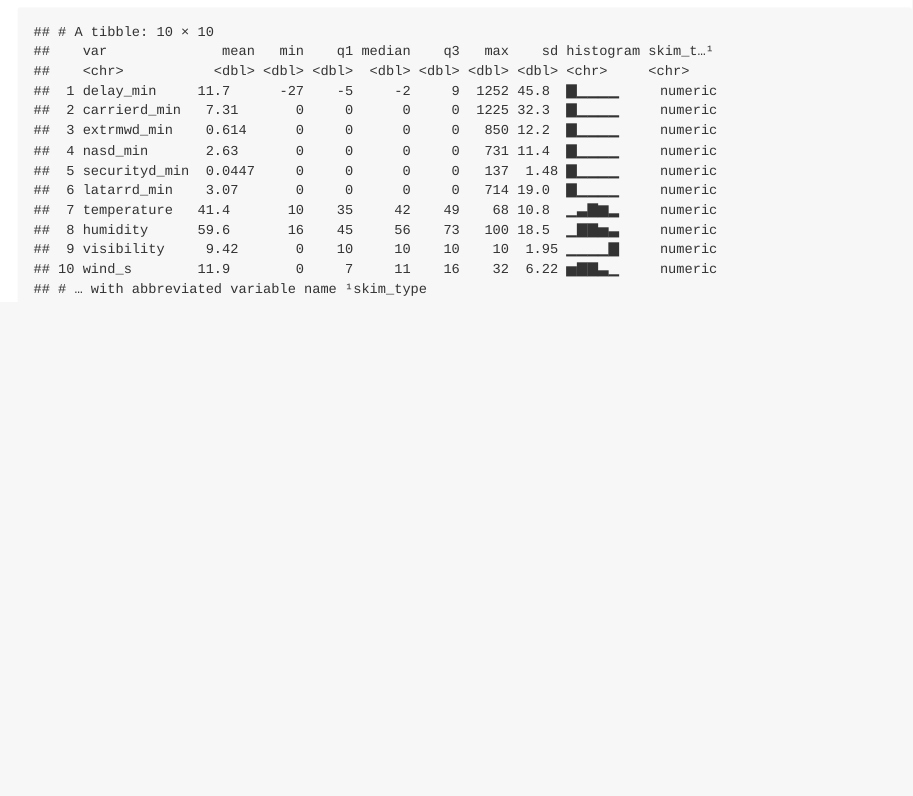
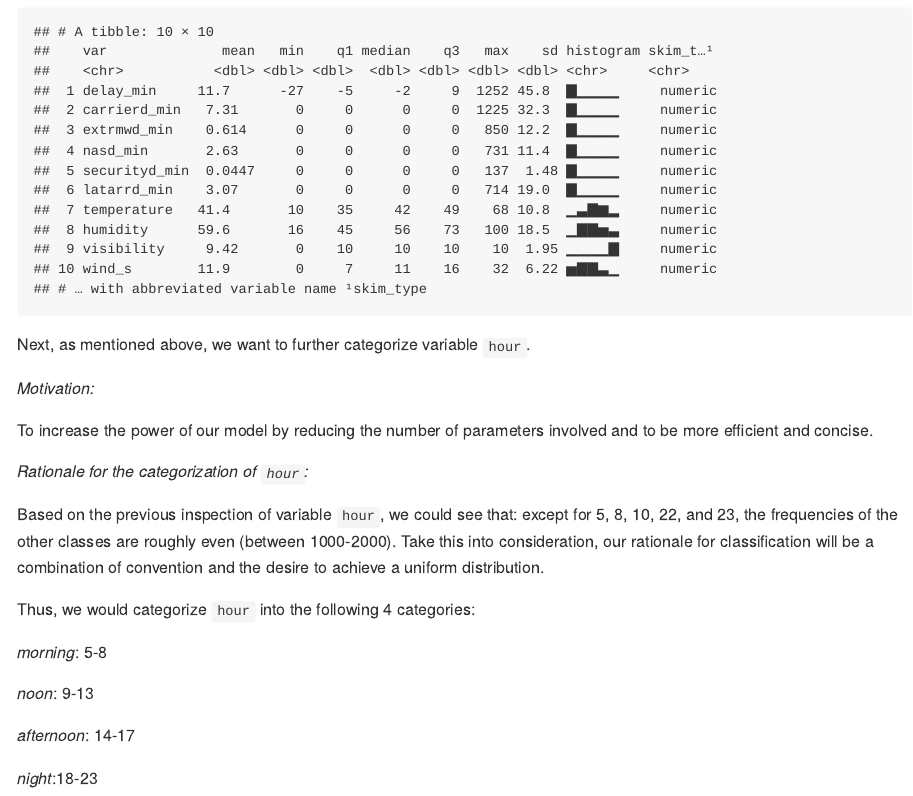
Before and after one commit to YingchenX/final_project_jfk_delay, an R Markdown document (regression_delay.Rmd): the page in a window 1100 px wide, from 3850 px down. The pictures show the output file regression_delay.md that the author committed with the source, drawn offline in the style of GitHub; long lines of code are wrapped.

Commit message:
Linear - categorizing var `hour` - part1

````diff
--- a/regression_delay.Rmd
+++ b/regression_delay.Rmd
@@ -165,3 +165,17 @@ con_sum = skim(con_sum_df) %>%
 
 con_sum
 ```
+
+Next, as mentioned above, we want to further categorize variable `hour`.
+
+_Motivation:_
+
+To increase the power of our model by reducing the number of parameters involved and to be more efficient and concise.
+
+_Rationale for the categorization of `hour`:_
+
+Based on the previous inspection of variable `hour`, we could see that: except for 5, 8, 10, 22, and 23, the frequencies of the other classes are roughly even (between 1000-2000). Take this into consideration, our rationale for classification will be a combination of convention and the desire to achieve a uniform distribution.
+
+Thus, we would categorize `hour` into the following 4 categories:
+
+_morning_: 5-8
````
Also changed, not shown: regression_delay.md, regression_delay.Rmd (6 more changed lines).
